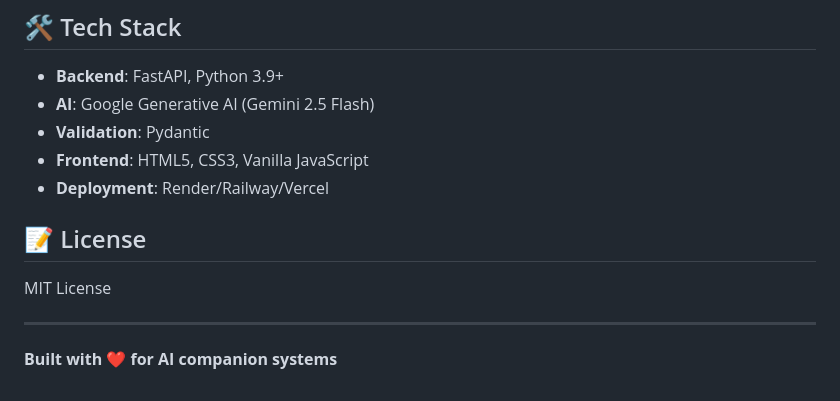
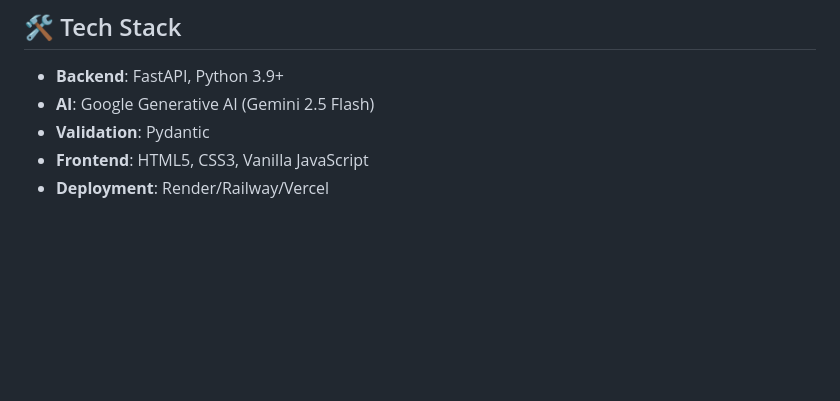
Before and after one commit to amarthyapramod/AI-companion-system, a Markdown page: README.md, the part around the change. Drawn GitHub-style; blank space fills up the shorter version.

```diff
--- a/README.md
+++ b/README.md
@@ -232,11 +232,3 @@ GOOGLE_API_KEY=your_api_key_here  # Required
 - **Validation**: Pydantic
 - **Frontend**: HTML5, CSS3, Vanilla JavaScript
 - **Deployment**: Render/Railway/Vercel
-
-## 📝 License
-
-MIT License
-
----
-
-**Built with ❤️ for AI companion systems**
```
